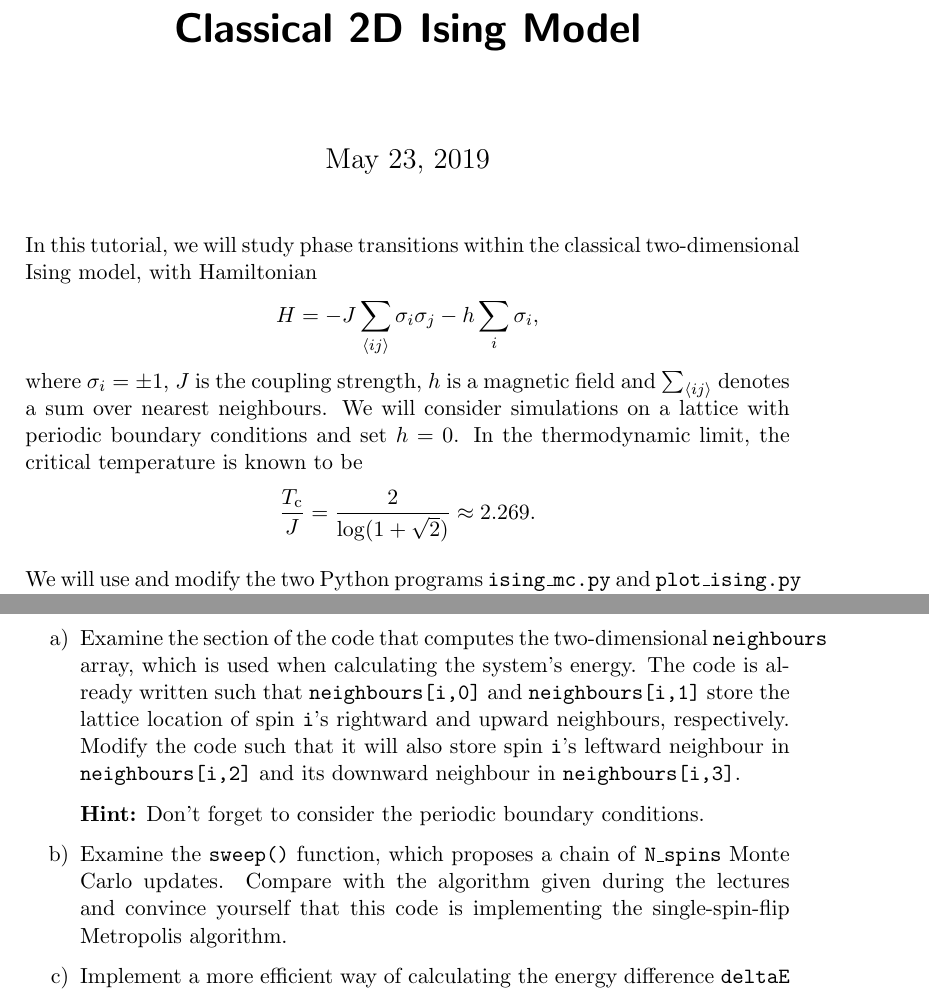
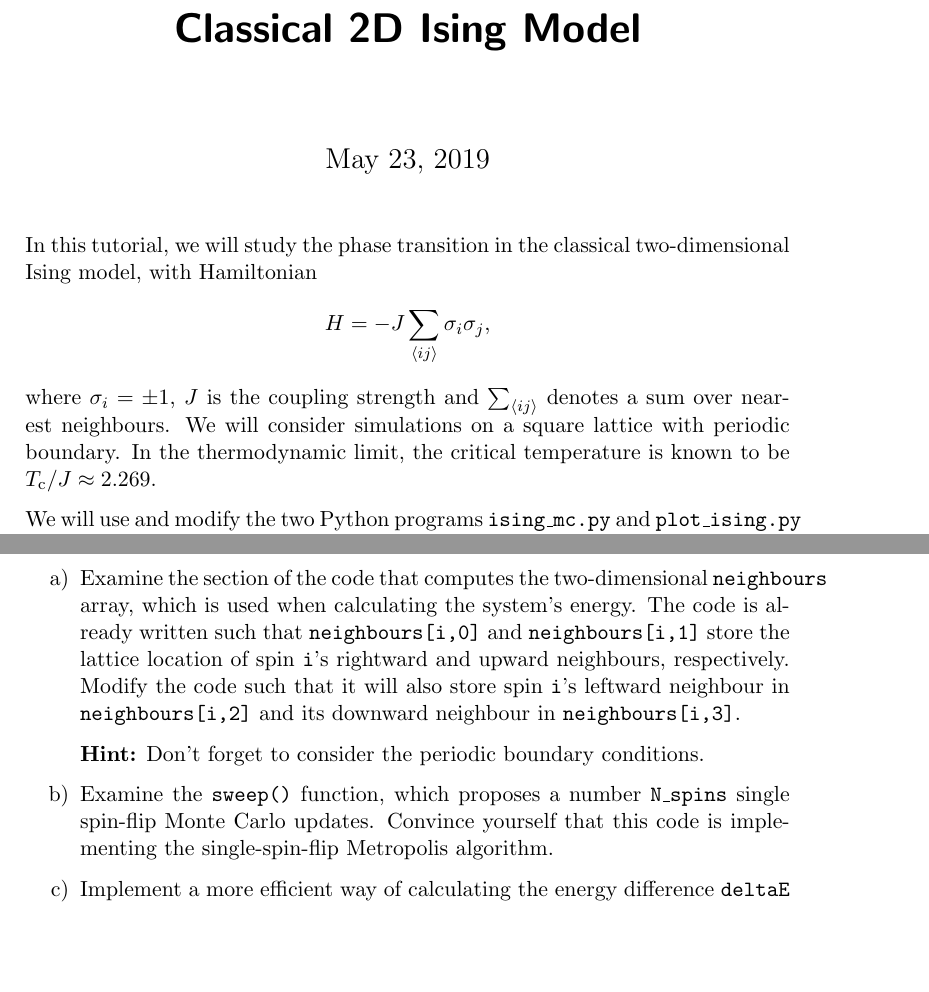
Before and after one commit to PIQuIL/QuLAPENO, a LaTeX document (Tutorial1/Part1_IsingMC/Tutorial1.tex): two parts of pages 1 and 2 of 3, joined at a grey line, cut so that both start at the same text, the shorter picture padded with empty space. Compiled offline with pdfLaTeX; an older LaTeX class or package is replaced by its successor.

Commit message:
Tweaks to tuorial 1

```diff
--- a/Tutorial1/Part1_IsingMC/Tutorial1.tex
+++ b/Tutorial1/Part1_IsingMC/Tutorial1.tex
@@ -236,22 +236,20 @@
 
 %\scalefont{1.35}
 
-\vspace{-3cm}
 
 \title{Tutorial 1: \\ Monte Carlo Simulation of the \\ Classical 2D Ising Model}
 
 \maketitle
 
-In this tutorial, we will study phase transitions within the classical two-dimensional Ising model, with Hamiltonian
+
+
+In this tutorial, we will study the phase transition in the classical two-dimensional Ising model, with Hamiltonian
 \begin{equation*}
-H = -J \sum_{\langle ij \rangle} \sigma_i \sigma_j - h \sum_i \sigma_i,
+H = -J \sum_{\langle ij \rangle} \sigma_i \sigma_j,
 \end{equation*}
-where $\sigma_i = \pm 1$, $J$ is the coupling strength, $h$ is a magnetic field and $\sum_{\langle ij \rangle}$ denotes a sum over nearest neighbours.
-We will consider simulations on a lattice with periodic boundary conditions and set $h=0$.
-In the thermodynamic limit, the critical temperature is known to be
-\begin{equation*}
-\frac{ T_\text{c} }{J} = \frac{2}{\log( 1 + \sqrt{2} )} \approx 2.269 .
-\end{equation*}
+where $\sigma_i = \pm 1$, $J$ is the coupling strength and $\sum_{\langle ij \rangle}$ denotes a sum over nearest neighbours.
+We will consider simulations on a square lattice with periodic boundary.
+In the thermodynamic limit, the critical temperature is known to be ${ T_\text{c} }/{J} \approx 2.269$.
 
 We will use and modify the two Python programs \texttt{ising{\textunderscore}mc.py} and \texttt{plot{\textunderscore}ising.py} throughout this tutorial
 in order to implement Monte Carlo (MC) methods that estimate $T_\text{c}$ and compare with this known exact solution.
@@ -274,8 +272,8 @@ Modify the code such that it will also store spin \texttt{i}'s leftward neighbou
 \textbf{Hint:} Don't forget to consider the periodic boundary conditions.
 
 %%%%%%%%%%%%%% (b) %%%%%%%%%%%%%%
-\item Examine the \texttt{sweep()} function, which proposes a chain of \texttt{N{\textunderscore}spins} Monte Carlo updates.
-Compare with the algorithm given during the lectures and convince yourself that this code is implementing the single-spin-flip Metropolis algorithm.
+\item Examine the \texttt{sweep()} function, which proposes a number \texttt{N{\textunderscore}spins} single spin-flip Monte Carlo updates.
+Convince yourself that this code is implementing the single-spin-flip Metropolis algorithm.
 
 %%%%%%%%%%%%%% (c) %%%%%%%%%%%%%%
 \item Implement a more efficient way of calculating the energy difference \texttt{deltaE} within the \texttt{sweep()} function.
```
Also changed, not shown: 1 other file.
